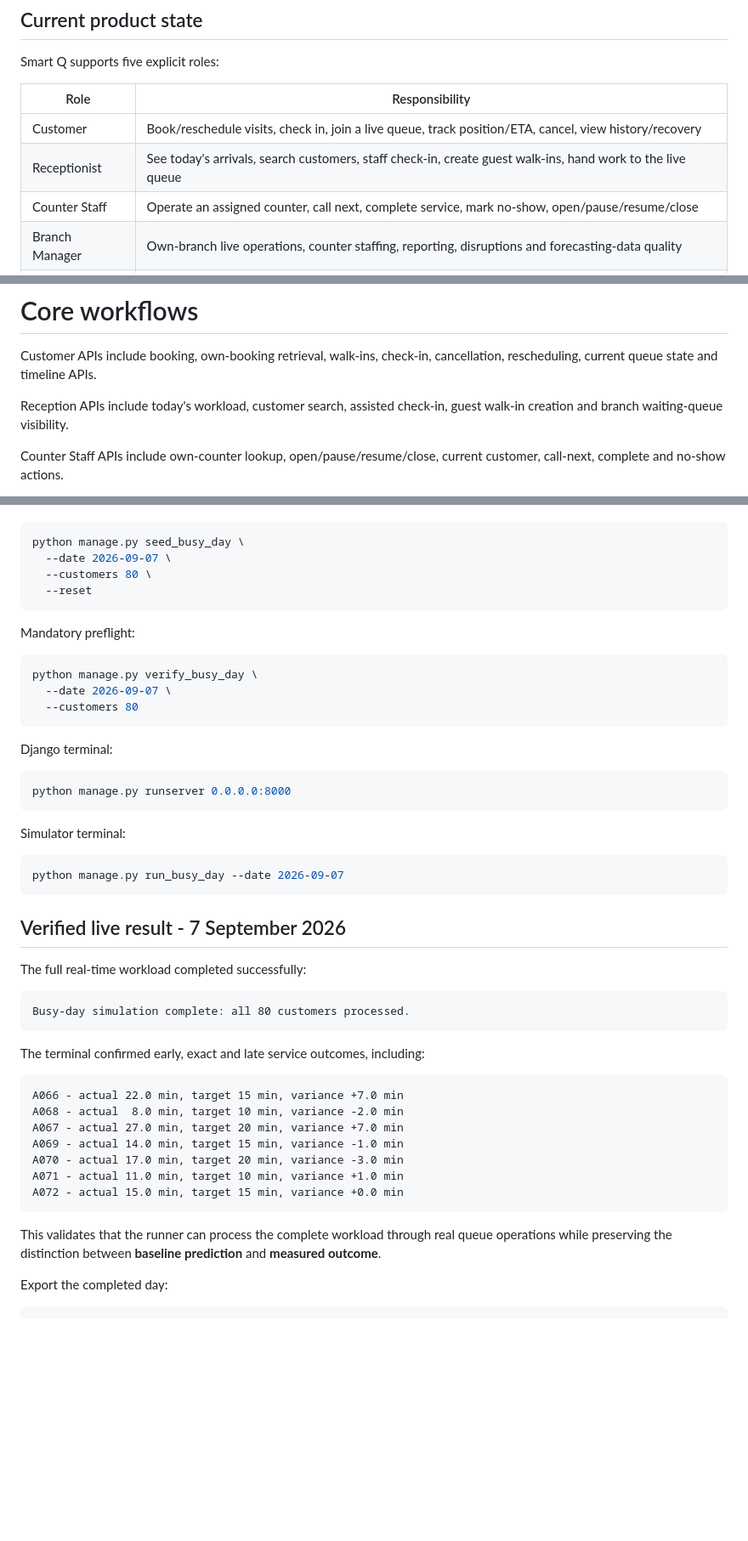
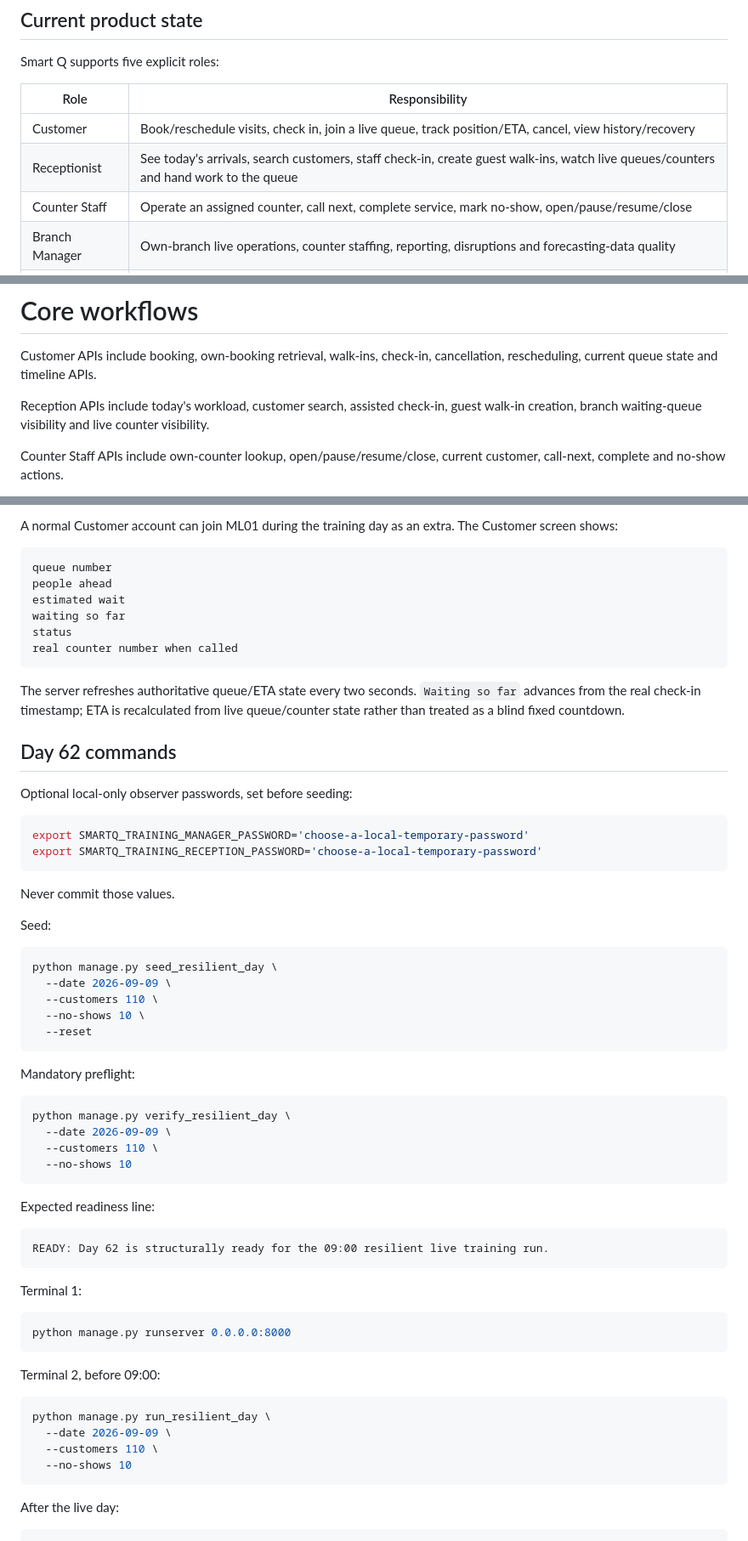
Before and after one commit to Katlegojack/SmartQ, a Markdown page: README.md, 3 parts joined by grey strips. Shown at 85% size. Drawn GitHub-style; blank space fills up the shorter version.

Commit message:
Document Day 62 resilient live training state in README

````diff
--- a/README.md
+++ b/README.md
@@ -15,7 +15,7 @@ Smart Q supports five explicit roles:
 | Role | Responsibility |
 |---|---|
 | Customer | Book/reschedule visits, check in, join a live queue, track position/ETA, cancel, view history/recovery |
-| Receptionist | See today's arrivals, search customers, staff check-in, create guest walk-ins, hand work to the live queue |
+| Receptionist | See today's arrivals, search customers, staff check-in, create guest walk-ins, watch live queues/counters and hand work to the queue |
 | Counter Staff | Operate an assigned counter, call next, complete service, mark no-show, open/pause/resume/close |
 | Branch Manager | Own-branch live operations, counter staffing, reporting, disruptions and forecasting-data quality |
 | System Admin | Global branch/service/capacity/staff/counter configuration and reporting access |
@@ -158,7 +158,7 @@ When testing multiple roles simultaneously, use separate browser profiles/incogn
 
 Customer APIs include booking, own-booking retrieval, walk-ins, check-in, cancellation, rescheduling, current queue state and timeline APIs.
 
-Reception APIs include today's workload, customer search, assisted check-in, guest walk-in creation and branch waiting-queue visibility.
+Reception APIs include today's workload, customer search, assisted check-in, guest walk-in creation, branch waiting-queue visibility and live counter visibility.
 
 Counter Staff APIs include own-counter lookup, open/pause/resume/close, current customer, call-next, complete and no-show actions.
 
@@ -288,54 +310,68 @@ Seed/rebuild the scenario:
+A normal Customer account can join ML01 during the training day as an extra. The Customer screen shows:
+
+```text
+queue number
+people ahead
+estimated wait
+waiting so far
+status
+real counter number when called
+```
+
+The server refreshes authoritative queue/ETA state every two seconds. `Waiting so far` advances from the real check-in timestamp; ETA is recalculated from live queue/counter state rather than treated as a blind fixed countdown.
+
+## Day 62 commands
+
+Optional local-only observer passwords, set before seeding:
 
 ```bash
-python manage.py seed_busy_day \
-  --date 2026-09-07 \
-  --customers 80 \
+export SMARTQ_TRAINING_MANAGER_PASSWORD='choose-a-local-temporary-password'
+export SMARTQ_TRAINING_RECEPTION_PASSWORD='choose-a-local-temporary-password'
+```
+
+Never commit those values.
+
+Seed:
+
+```bash
+python manage.py seed_resilient_day \
+  --date 2026-09-09 \
+  --customers 110 \
+  --no-shows 10 \
   --reset
 ```
 
 Mandatory preflight:
 
 ```bash
-python manage.py verify_busy_day \
-  --date 2026-09-07 \
-  --customers 80
+python manage.py verify_resilient_day \
+  --date 2026-09-09 \
+  --customers 110 \
+  --no-shows 10
 ```
 
-Django terminal:
+Expected readiness line:
+
+```text
+READY: Day 62 is structurally ready for the 09:00 resilient live training run.
+```
+
+Terminal 1:
 
 ```bash
 python manage.py runserver 0.0.0.0:8000
 ```
 
-Simulator terminal:
+Terminal 2, before 09:00:
 
 ```bash
-python manage.py run_busy_day --date 2026-09-07
+python manage.py run_resilient_day \
+  --date 2026-09-09 \
+  --customers 110 \
+  --no-shows 10
 ```
 
-## Verified live result - 7 September 2026
-
-The full real-time workload completed successfully:
-
-```text
-Busy-day simulation complete: all 80 customers processed.
-```
-
-The terminal confirmed early, exact and late service outcomes, including:
-
-```text
-A066 - actual 22.0 min, target 15 min, variance +7.0 min
-A068 - actual  8.0 min, target 10 min, variance -2.0 min
-A067 - actual 27.0 min, target 20 min, variance +7.0 min
-A069 - actual 14.0 min, target 15 min, variance -1.0 min
-A070 - actual 17.0 min, target 20 min, variance -3.0 min
-A071 - actual 11.0 min, target 10 min, variance +1.0 min
-A072 - actual 15.0 min, target 15 min, variance +0.0 min
-```
-
-This validates that the runner can process the complete workload through real queue operations while preserving the distinction between **baseline prediction** and **measured outcome**.
-
-Export the completed day:
+After the live day:
 
 ```bash
 python manage.py export_forecasting_dataset \
````
Also changed, not shown: other parts of README.md (+62 -39 lines).
